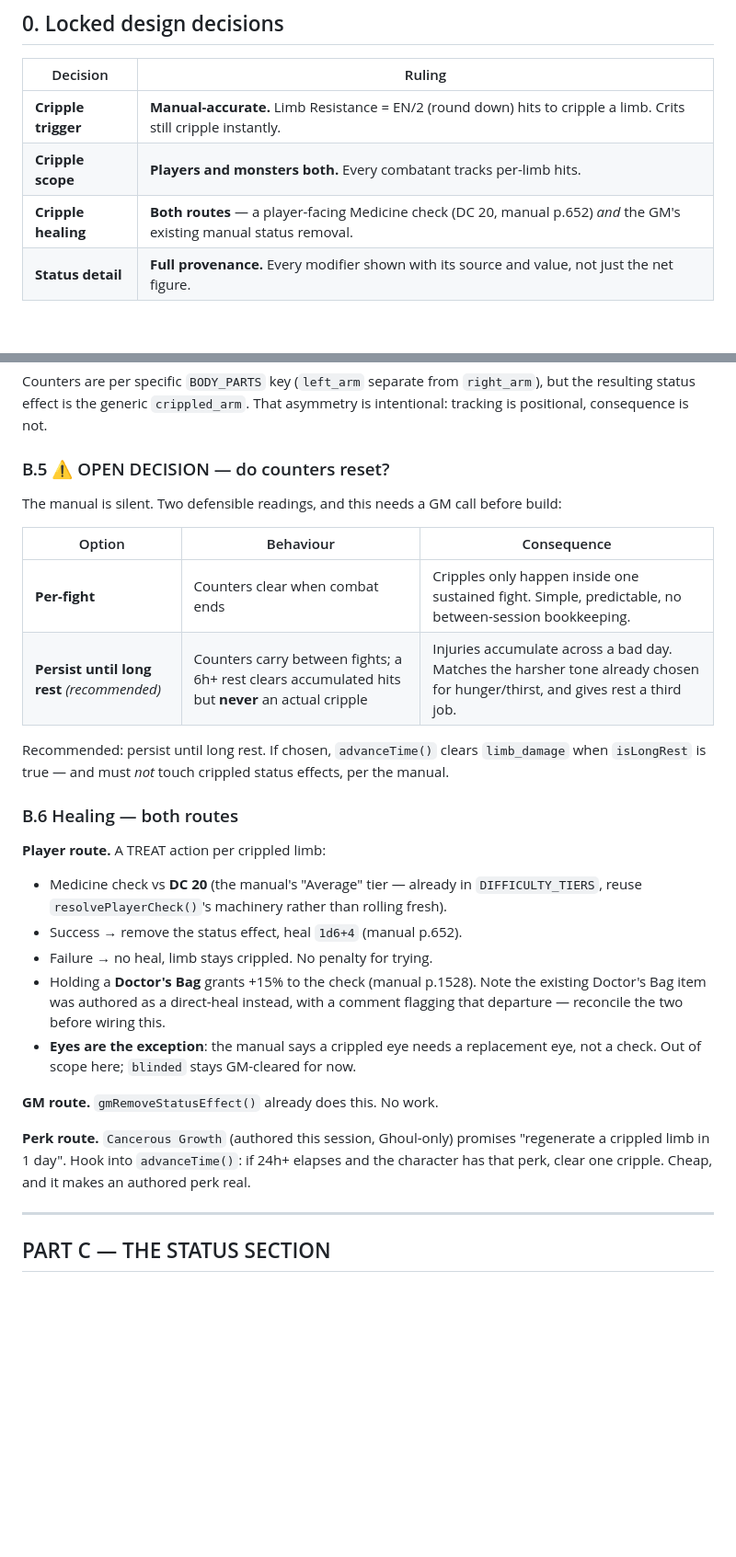
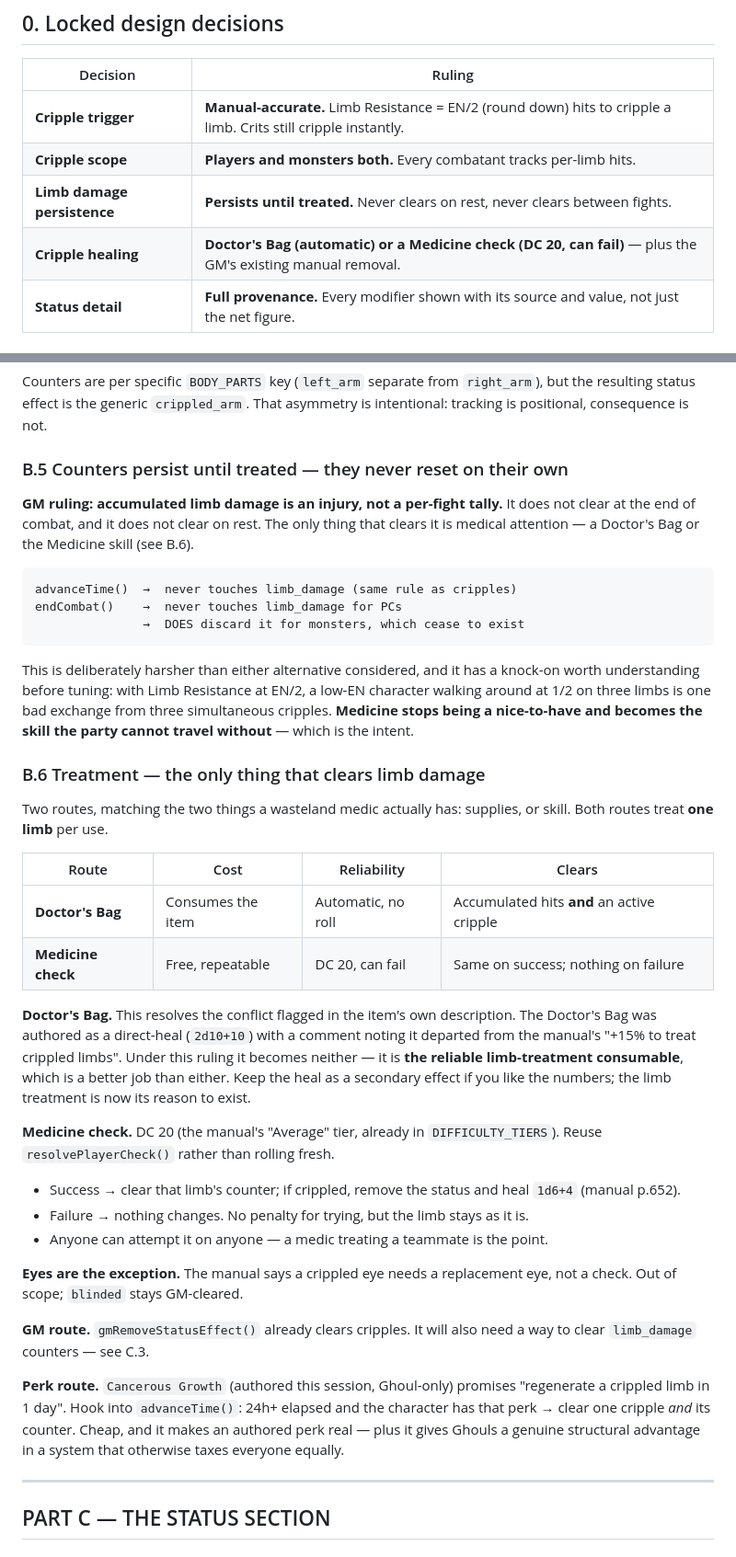
Before and after one commit to engjuntan/foes-terminal, a Markdown page: STATUS_AND_CRIPPLE_SPEC.md, 2 parts joined by grey strips. Shown at 92% size. Drawn GitHub-style; blank space fills up the shorter version.

Commit message:
Resolve limb-damage persistence: treated, never rested off
GM ruling replaces both options the spec had considered. Accumulated
limb damage is an injury, not a per-fight tally — it never clears on
rest and never clears between fights. Only a Doctor's Bag (automatic)
or a Medicine check (DC 20, can fail) attends to it.

This also resolves the Doctor's Bag conflict the spec had flagged. It
was authored as a direct-heal while the manual defines it as +15% to
treat cripples; under this ruling it becomes neither, and instead
becomes the reliable limb-treatment consumable — a better job than
either definition gave it.

Knock-on noted in B.5: with Limb Resistance at EN/2, untreated damage
compounds fast, so Medicine stops being optional for a travelling
party. Risk table updated accordingly — Doctor's Bags need to appear
in loot before the first serious fight.

Co-Authored-By: Claude Opus 5 <noreply@anthropic.com>

````diff
--- a/STATUS_AND_CRIPPLE_SPEC.md
+++ b/STATUS_AND_CRIPPLE_SPEC.md
@@ -18,7 +18,8 @@ cripple system is the biggest new source of "why".
 |---|---|
 | **Cripple trigger** | **Manual-accurate.** Limb Resistance = EN/2 (round down) hits to cripple a limb. Crits still cripple instantly. |
 | **Cripple scope** | **Players and monsters both.** Every combatant tracks per-limb hits. |
-| **Cripple healing** | **Both routes** — a player-facing Medicine check (DC 20, manual p.652) *and* the GM's existing manual status removal. |
+| **Limb damage persistence** | **Persists until treated.** Never clears on rest, never clears between fights. |
+| **Cripple healing** | **Doctor's Bag (automatic) or a Medicine check (DC 20, can fail)** — plus the GM's existing manual removal. |
 | **Status detail** | **Full provenance.** Every modifier shown with its source and value, not just the net figure. |
 
 ### What already exists (do not rebuild)
@@ -201,41 +202,60 @@ Counters are per specific `BODY_PARTS` key (`left_arm` separate from
 `right_arm`), but the resulting status effect is the generic `crippled_arm`.
 That asymmetry is intentional: tracking is positional, consequence is not.
 
-### B.5 ⚠ OPEN DECISION — do counters reset?
+### B.5 Counters persist until treated — they never reset on their own
 
-The manual is silent. Two defensible readings, and this needs a GM call before
-build:
+**GM ruling: accumulated limb damage is an injury, not a per-fight tally.** It
+does not clear at the end of combat, and it does not clear on rest. The only
+thing that clears it is medical attention — a Doctor's Bag or the Medicine
+skill (see B.6).
 
-| Option | Behaviour | Consequence |
-|---|---|---|
-| **Per-fight** | Counters clear when combat ends | Cripples only happen inside one sustained fight. Simple, predictable, no between-session bookkeeping. |
-| **Persist until long rest** *(recommended)* | Counters carry between fights; a 6h+ rest clears accumulated hits but **never** an actual cripple | Injuries accumulate across a bad day. Matches the harsher tone already chosen for hunger/thirst, and gives rest a third job. |
+```
+advanceTime()  →  never touches limb_damage (same rule as cripples)
+endCombat()    →  never touches limb_damage for PCs
+               →  DOES discard it for monsters, which cease to exist
+```
 
-Recommended: persist until long rest. If chosen, `advanceTime()` clears
-`limb_damage` when `isLongRest` is true — and must *not* touch crippled status
-effects, per the manual.
+This is deliberately harsher than either alternative considered, and it has a
+knock-on worth understanding before tuning: with Limb Resistance at EN/2, a
+low-EN character walking around at 1/2 on three limbs is one bad exchange from
+three simultaneous cripples. **Medicine stops being a nice-to-have and becomes
+the skill the party cannot travel without** — which is the intent.
 
-### B.6 Healing — both routes
+### B.6 Treatment — the only thing that clears limb damage
 
-**Player route.** A TREAT action per crippled limb:
+Two routes, matching the two things a wasteland medic actually has: supplies, or
+skill. Both routes treat **one limb** per use.
 
-- Medicine check vs **DC 20** (the manual's "Average" tier — already in
-  `DIFFICULTY_TIERS`, reuse `resolvePlayerCheck()`'s machinery rather than
-  rolling fresh).
-- Success → remove the status effect, heal `1d6+4` (manual p.652).
-- Failure → no heal, limb stays crippled. No penalty for trying.
-- Holding a **Doctor's Bag** grants +15% to the check (manual p.1528). Note the
-  existing Doctor's Bag item was authored as a direct-heal instead, with a
-  comment flagging that departure — reconcile the two before wiring this.
-- **Eyes are the exception**: the manual says a crippled eye needs a replacement
-  eye, not a check. Out of scope here; `blinded` stays GM-cleared for now.
+| Route | Cost | Reliability | Clears |
+|---|---|---|---|
+| **Doctor's Bag** | Consumes the item | Automatic, no roll | Accumulated hits **and** an active cripple |
+| **Medicine check** | Free, repeatable | DC 20, can fail | Same on success; nothing on failure |
 
-**GM route.** `gmRemoveStatusEffect()` already does this. No work.
+**Doctor's Bag.** This resolves the conflict flagged in the item's own
+description. The Doctor's Bag was authored as a direct-heal (`2d10+10`) with a
+comment noting it departed from the manual's "+15% to treat crippled limbs".
+Under this ruling it becomes neither — it is **the reliable limb-treatment
+consumable**, which is a better job than either. Keep the heal as a secondary
+effect if you like the numbers; the limb treatment is now its reason to exist.
+
+**Medicine check.** DC 20 (the manual's "Average" tier, already in
+`DIFFICULTY_TIERS`). Reuse `resolvePlayerCheck()` rather than rolling fresh.
+- Success → clear that limb's counter; if crippled, remove the status and heal
+  `1d6+4` (manual p.652).
+- Failure → nothing changes. No penalty for trying, but the limb stays as it is.
+- Anyone can attempt it on anyone — a medic treating a teammate is the point.
+
+**Eyes are the exception.** The manual says a crippled eye needs a replacement
+eye, not a check. Out of scope; `blinded` stays GM-cleared.
+
+**GM route.** `gmRemoveStatusEffect()` already clears cripples. It will also
+need a way to clear `limb_damage` counters — see C.3.
 
 **Perk route.** `Cancerous Growth` (authored this session, Ghoul-only) promises
-"regenerate a crippled limb in 1 day". Hook into `advanceTime()`: if 24h+
-elapses and the character has that perk, clear one cripple. Cheap, and it makes
-an authored perk real.
+"regenerate a crippled limb in 1 day". Hook into `advanceTime()`: 24h+ elapsed
+and the character has that perk → clear one cripple *and* its counter. Cheap,
+and it makes an authored perk real — plus it gives Ghouls a genuine structural
+advantage in a system that otherwise taxes everyone equally.
 
 ---
 
````
Also changed, not shown: other parts of STATUS_AND_CRIPPLE_SPEC.md (+1 -1 lines).
